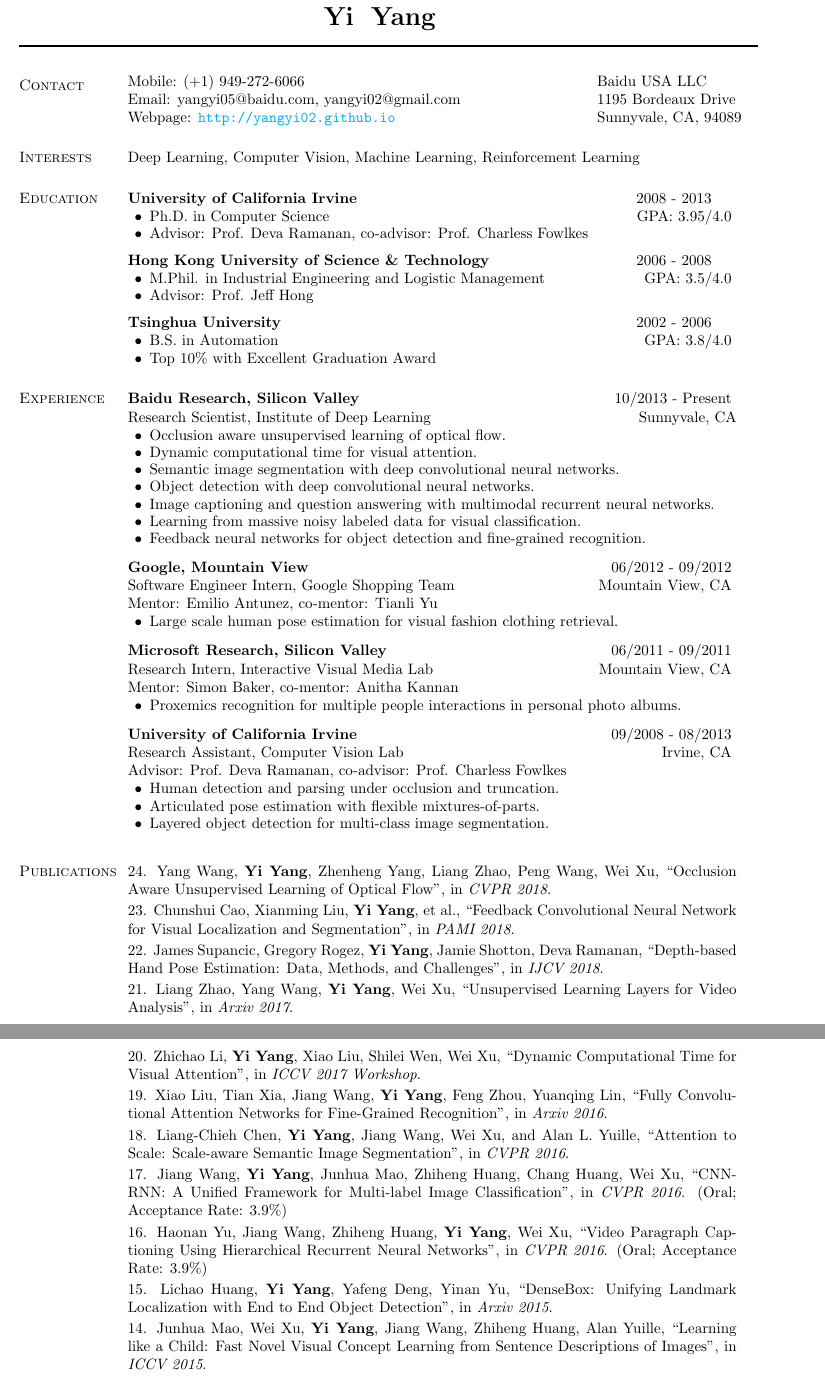
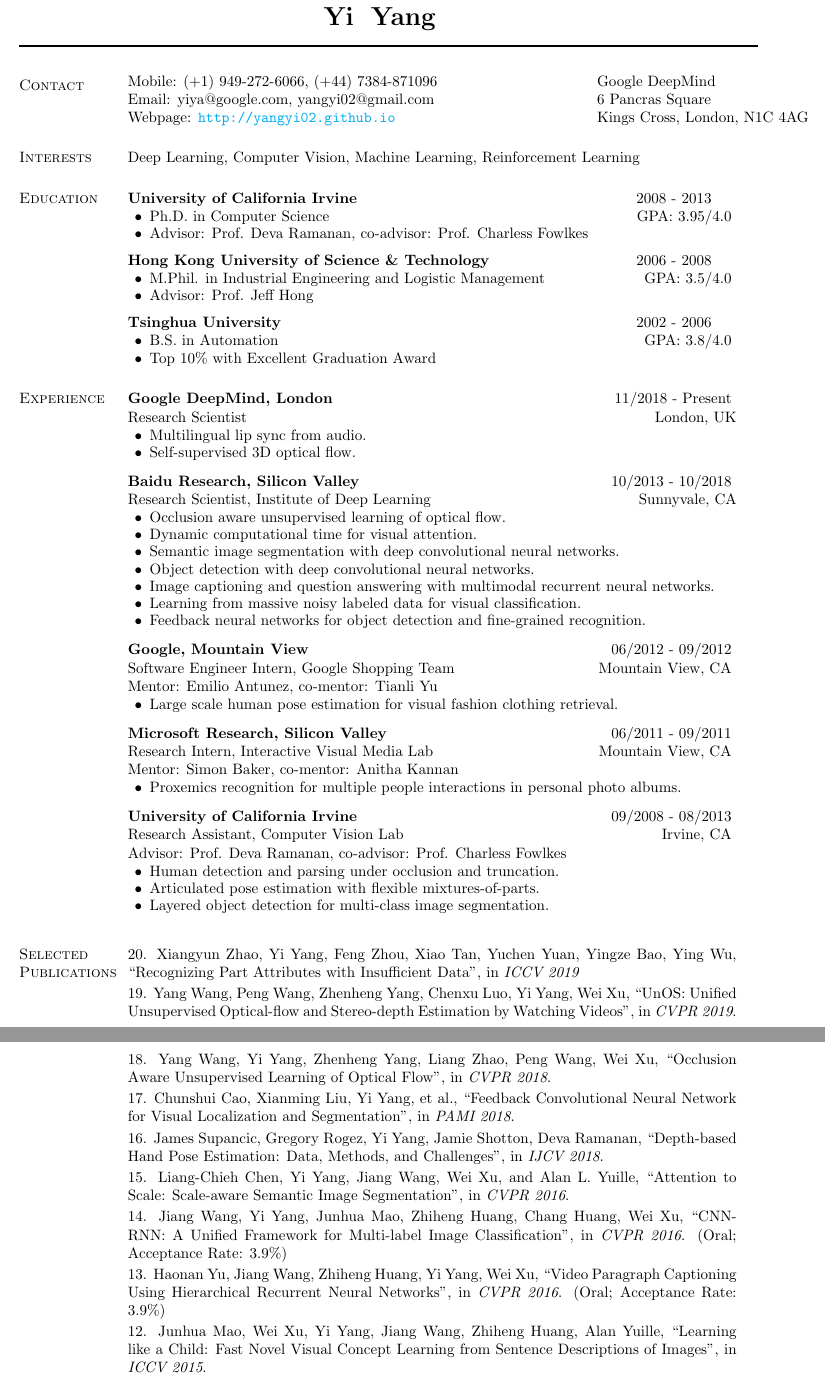
Before and after one commit to yangyi02/yangyi02.github.io, a LaTeX CV (resume/cv.tex): two parts of pages 1 and 2 of 3, joined at a grey line, cut so that both start at the same text. Compiled offline with pdfLaTeX.

Commit message:
modify cv

```diff
--- a/resume/cv.tex
+++ b/resume/cv.tex
@@ -51,9 +51,9 @@
 % Contact Information
 \section{\sc Contact}
 \begin{tabular}{@{}p{4.15in}p{2.15in}}
-  Mobile: (+1) 949-272-6066 & Baidu USA LLC\\
-  Email: yangyi05@baidu.com, yangyi02@gmail.com & 1195 Bordeaux Drive\\
-  Webpage: \url{http://yangyi02.github.io} & Sunnyvale, CA, 94089\\
+  Mobile: (+1) 949-272-6066, (+44) 7384-871096 & Google DeepMind\\
+  Email: yiya@google.com, yangyi02@gmail.com & 6 Pancras Square\\
+  Webpage: \url{http://yangyi02.github.io} & Kings Cross, London, N1C 4AG\\
 \end{tabular}
 
 
@@ -101,7 +101,19 @@ Deep Learning, Computer Vision, Machine Learning, Reinforcement Learning
 
 \begin{list1}
 
-\item[] {\bf Baidu Research, Silicon Valley} \hfill {10/2013 - Present}
+\item[] {\bf Google DeepMind, London} \hfill {11/2018 - Present}
+\vspace{-2pt}
+\item[] Research Scientist \hfill {London, UK}
+
+\begin{list2}
+\item Multilingual lip sync from audio.
+\vspace{-2pt}
+\item Self-supervised 3D optical flow.
+\end{list2}
+\vspace{5pt}
+
+
+\item[] {\bf Baidu Research, Silicon Valley} \hfill {10/2013 - 10/2018}
 \vspace{-2pt}
 \item[] Research Scientist, Institute of Deep Learning \hfill {Sunnyvale, CA}
 
@@ -194,51 +206,42 @@ Deep Learning, Computer Vision, Machine Learning, Reinforcement Learning
 \end{list1}
 
 % Publications
-% \section{\sc Selected Publications}
-\section{\sc Publications}
+\section{\sc Selected Publications}
 \begin{list1}
 
-\item[] 24. Yang Wang, {\bf Yi Yang}, Zhenheng Yang, Liang Zhao, Peng Wang, Wei Xu,
+\item[] 20. Xiangyun Zhao, Yi Yang, Feng Zhou, Xiao Tan, Yuchen Yuan, Yingze Bao, Ying Wu,
+``Recognizing Part Attributes with Insufficient Data'',
+  in \textit{ICCV 2019}
+
+\item[] 19. Yang Wang, Peng Wang, Zhenheng Yang, Chenxu Luo, Yi Yang, Wei Xu,
+``UnOS: Unified Unsupervised Optical-flow and Stereo-depth Estimation by Watching Videos'',
+in \textit{CVPR 2019}.
+
+\item[] 18. Yang Wang, Yi Yang, Zhenheng Yang, Liang Zhao, Peng Wang, Wei Xu,
 ``Occlusion Aware Unsupervised Learning of Optical Flow'',
 in \textit{CVPR 2018}.
 
-\item[] 23. Chunshui Cao, Xianming Liu, {\bf Yi Yang}, et al.,
+\item[] 17. Chunshui Cao, Xianming Liu, Yi Yang, et al.,
 ``Feedback Convolutional Neural Network for Visual Localization and Segmentation'',
 in \textit{PAMI 2018}.
 
-\item[] 22. James Supancic, Gregory Rogez, {\bf Yi Yang}, Jamie Shotton, Deva Ramanan,
+\item[] 16. James Supancic, Gregory Rogez, Yi Yang, Jamie Shotton, Deva Ramanan,
 ``Depth-based Hand Pose Estimation: Data, Methods, and Challenges'',
 in \textit{IJCV 2018}.
 
-\item[] 21. Liang Zhao, Yang Wang, {\bf Yi Yang}, Wei Xu,
-``Unsupervised Learning Layers for Video Analysis'',
-in \textit{Arxiv 2017}.
-
-\item[] 20. Zhichao Li, {\bf Yi Yang}, Xiao Liu, Shilei Wen, Wei Xu,
-``Dynamic Computational Time for Visual Attention'',
-in \textit{ICCV 2017 Workshop}.
-
-\item[] 19. Xiao Liu, Tian Xia, Jiang Wang, {\bf Yi Yang}, Feng Zhou, Yuanqing Lin,
-``Fully Convolutional Attention Networks for Fine-Grained Recognition'',
-in \textit{Arxiv 2016}.
-
-\item[] 18. Liang-Chieh Chen, {\bf Yi Yang}, Jiang Wang, Wei Xu, and Alan L. Yuille,
+\item[] 15. Liang-Chieh Chen, Yi Yang, Jiang Wang, Wei Xu, and Alan L. Yuille,
 ``Attention to Scale: Scale-aware Semantic Image Segmentation",
 in \textit{CVPR 2016}.
 
-\item[] 17. Jiang Wang, {\bf Yi Yang}, Junhua Mao, Zhiheng Huang, Chang Huang, Wei Xu,
+\item[] 14. Jiang Wang, Yi Yang, Junhua Mao, Zhiheng Huang, Chang Huang, Wei Xu,
 ``CNN-RNN: A Unified Framework for Multi-label Image Classification",
 in \textit{CVPR 2016}. (Oral; Acceptance Rate: 3.9\%)
 
-\item[] 16. Haonan Yu, Jiang Wang, Zhiheng Huang, {\bf Yi Yang}, Wei Xu,
+\item[] 13. Haonan Yu, Jiang Wang, Zhiheng Huang, Yi Yang, Wei Xu,
 ``Video Paragraph Captioning Using Hierarchical Recurrent Neural Networks",
 in \textit{CVPR 2016}. (Oral; Acceptance Rate: 3.9\%)
 
-\item[] 15. Lichao Huang, {\bf Yi Yang}, Yafeng Deng, Yinan Yu,
-``DenseBox: Unifying Landmark Localization with End to End Object Detection",
-in \textit{Arxiv 2015}.
-
-\item[] 14. Junhua Mao, Wei Xu, {\bf Yi Yang}, Jiang Wang, Zhiheng Huang, Alan Yuille,
+\item[] 12. Junhua Mao, Wei Xu, Yi Yang, Jiang Wang, Zhiheng Huang, Alan Yuille,
 ``Learning like a Child: Fast Novel Visual Concept Learning from Sentence Descriptions of Images",
 in \textit{ICCV 2015}.
 % in \textit{Proceedings of IEEE Computer Society Conference on Computer Vision and Pattern Recognition (ICCV)}, Boston, Chile, 2015
```
Also changed, not shown: resume/cv.tex (34 more changed lines).
